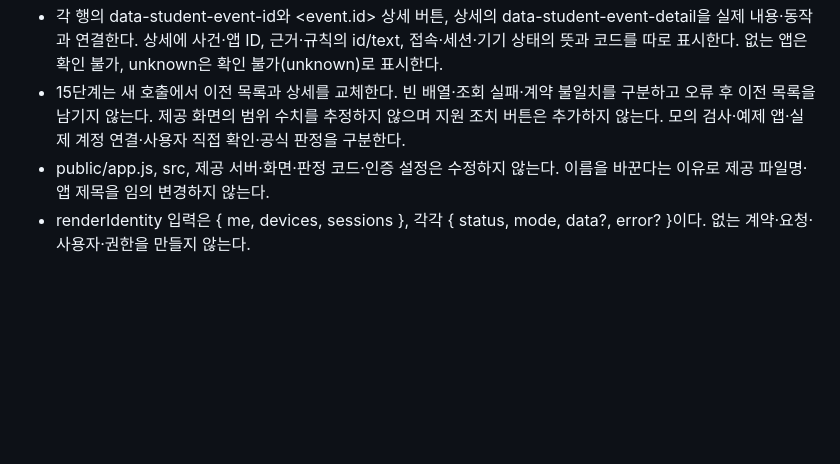
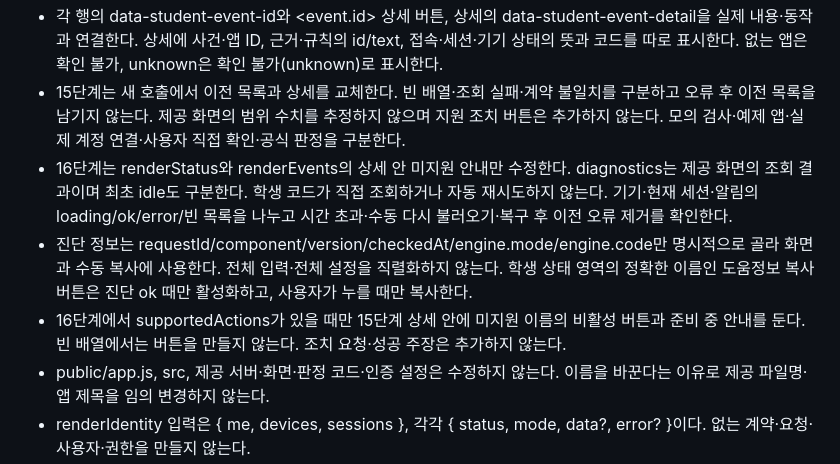
Before and after one commit to PeterAhnn/choi-bujang-secret-vault, a Markdown page: on-client/AGENTS.md, the part around the change. Rendered like a GitHub page; blank space fills up the shorter version.

```diff
--- a/on-client/AGENTS.md
+++ b/on-client/AGENTS.md
@@ -18,6 +18,9 @@
 - 15단계는 renderEvents만 구현하고 13·14단계 함수를 보존한다. 받은 배열을 복사해 at 최신순으로 정렬하며 추가 요청 없이 kind·appId·state.access 원래 값과 all로 필터링한다. 선택 상자의 접근 가능한 이름은 기록 종류·업무 앱·접속 상태다.
 - 각 행의 data-student-event-id와 <event.id> 상세 버튼, 상세의 data-student-event-detail을 실제 내용·동작과 연결한다. 상세에 사건·앱 ID, 근거·규칙의 id/text, 접속·세션·기기 상태의 뜻과 코드를 따로 표시한다. 없는 앱은 확인 불가, unknown은 확인 불가(unknown)로 표시한다.
 - 15단계는 새 호출에서 이전 목록과 상세를 교체한다. 빈 배열·조회 실패·계약 불일치를 구분하고 오류 후 이전 목록을 남기지 않는다. 제공 화면의 범위 수치를 추정하지 않으며 지원 조치 버튼은 추가하지 않는다. 모의 검사·예제 앱·실제 계정 연결·사용자 직접 확인·공식 판정을 구분한다.
+- 16단계는 renderStatus와 renderEvents의 상세 안 미지원 안내만 수정한다. diagnostics는 제공 화면의 조회 결과이며 최초 idle도 구분한다. 학생 코드가 직접 조회하거나 자동 재시도하지 않는다. 기기·현재 세션·알림의 loading/ok/error/빈 목록을 나누고 시간 초과·수동 다시 불러오기·복구 후 이전 오류 제거를 확인한다.
+- 진단 정보는 requestId/component/version/checkedAt/engine.mode/engine.code만 명시적으로 골라 화면과 수동 복사에 사용한다. 전체 입력·전체 설정을 직렬화하지 않는다. 학생 상태 영역의 정확한 이름인 도움정보 복사 버튼은 진단 ok 때만 활성화하고, 사용자가 누를 때만 복사한다.
+- 16단계에서 supportedActions가 있을 때만 15단계 상세 안에 <action> 미지원 이름의 비활성 버튼과 준비 중 안내를 둔다. 빈 배열에서는 버튼을 만들지 않는다. 조치 요청·성공 주장은 추가하지 않는다.
 - public/app.js, src, 제공 서버·화면·판정 코드·인증 설정은 수정하지 않는다. 이름을 바꾼다는 이유로 제공 파일명·앱 제목을 임의 변경하지 않는다.
 - renderIdentity 입력은 { me, devices, sessions }, 각각 { status, mode, data?, error? }이다. 없는 계약·요청·사용자·권한을 만들지 않는다.
 - 세 입력의 loading/ok/error를 각각 처리하고, demo/disconnected/unknown은 loading·error 때도 표시한다. 오류가 나면 이전 사용자 값을 지운다. 새 입력으로 화면을 교체한다.
```
Also changed, not shown: docs/DEFENSE-STEP-16-PROMPTS.md (added, +85 -0 lines), docs/DEFENSE-STEP-16.md (added, +29 -0 lines).
